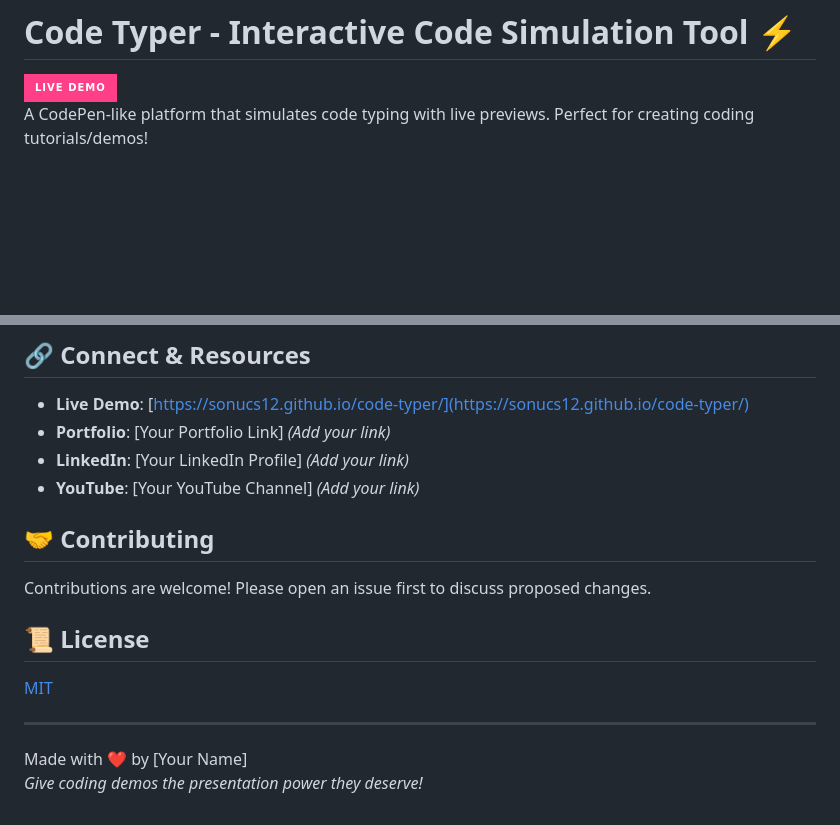
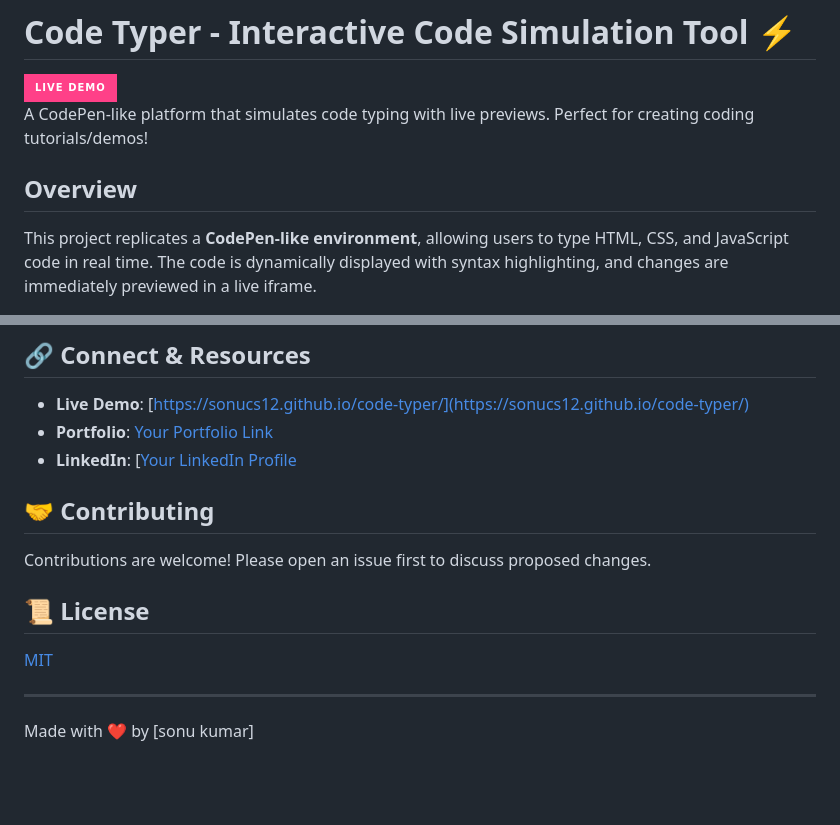
Before and after one commit to Sonucs12/code-tyoe-writer, a Markdown page: README.md, 2 parts joined by grey strips. Rendered like a GitHub page; badges without logos; blank space fills up the shorter version.

```diff
--- a/README.md
+++ b/README.md
@@ -2,4 +2,6 @@
 
 [![Live Demo](https://img.shields.io/badge/Live_Demo-FF4088?style=for-the-badge)](https://sonucs12.github.io/code-typer/)
 A CodePen-like platform that simulates code typing with live previews. Perfect for creating coding tutorials/demos!
+## Overview
+This project replicates a **CodePen-like environment**, allowing users to type HTML, CSS, and JavaScript code in real time. The code is dynamically displayed with syntax highlighting, and changes are immediately previewed in a live iframe.
 
@@ -67,9 +68,9 @@ Traditional code editors lack the "typing simulation" experience needed for effe
 
 ## 🔗 Connect & Resources
 - **Live Demo**: [https://sonucs12.github.io/code-typer/](https://sonucs12.github.io/code-typer/)
-- **Portfolio**: [Your Portfolio Link] *(Add your link)*
-- **LinkedIn**: [Your LinkedIn Profile] *(Add your link)*
-- **YouTube**: [Your YouTube Channel] *(Add your link)*
+- **Portfolio**: [Your Portfolio Link](https://sonucs-portfolio.netlify.app/)
+- **LinkedIn**: [[Your LinkedIn Profile](https://www.linkedin.com/in/sonu-kumar-15b6b3239/)
+
 
 ## 🤝 Contributing
 Contributions are welcome! Please open an issue first to discuss proposed changes.
@@ -79,5 +80,4 @@ Contributions are welcome! Please open an issue first to discuss proposed change
 
 ---
 
-Made with ❤️ by [Your Name]
-*Give coding demos the presentation power they deserve!*
+Made with ❤️ by [sonu kumar]
```
Also changed, not shown: other parts of README.md (+1 -2 lines).
